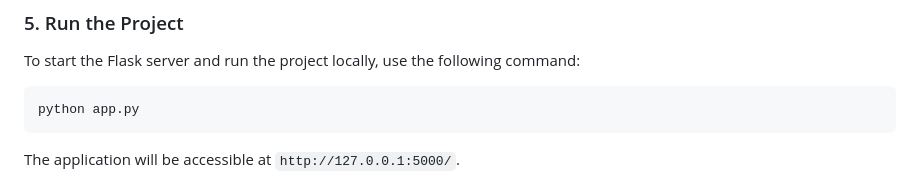
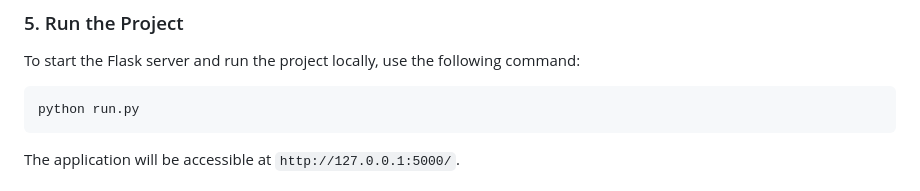
Before and after one commit to sairam-penjarla/pdf-rag-ai-chatbot, a Markdown page: readme.md, the part around the change. GitHub-like rendering.

````diff
--- a/readme.md
+++ b/readme.md
@@ -50,7 +50,7 @@ pip install -r requirements.txt
 To start the Flask server and run the project locally, use the following command:
 
 ```bash
-python app.py
+python run.py
 ```
 
 The application will be accessible at `http://127.0.0.1:5000/`.
````
